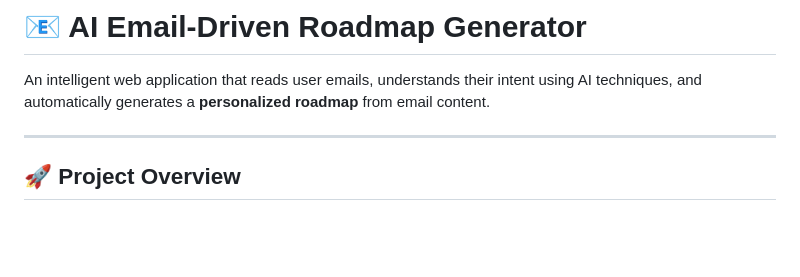
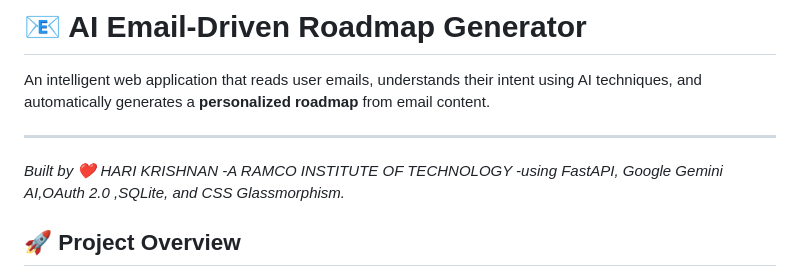
Before and after one commit to aharikrishnan0810/Ai_email-roadmap, a Markdown page: README.md, the part around the change. Drawn GitHub-style; blank space fills up the shorter version.

Commit message:
Enhance README with project overview and attribution
Added project attribution and overview details to README.

```diff
--- a/README.md
+++ b/README.md
@@ -3,6 +3,9 @@
 An intelligent web application that reads user emails, understands their intent using AI techniques, and automatically generates a **personalized roadmap** from email content.
 
 ---
+
+*Built by  ❤️  HARI KRISHNAN -A RAMCO INSTITUTE OF TECHNOLOGY -using FastAPI, Google Gemini AI,OAuth 2.0 ,SQLite, and CSS Glassmorphism.*
+
 
 ## 🚀 Project Overview
 
```
